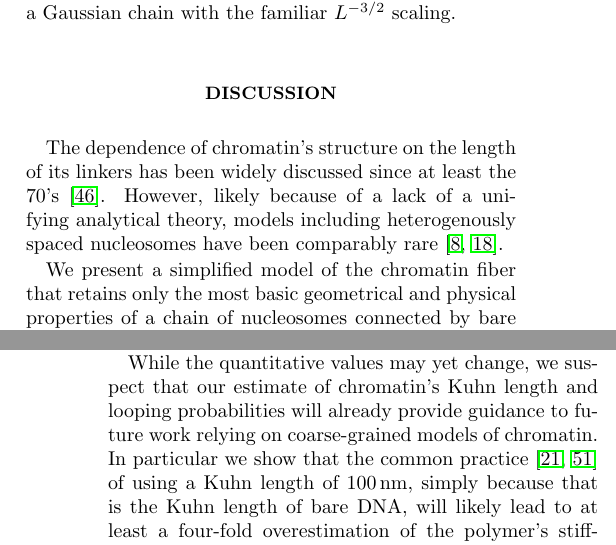
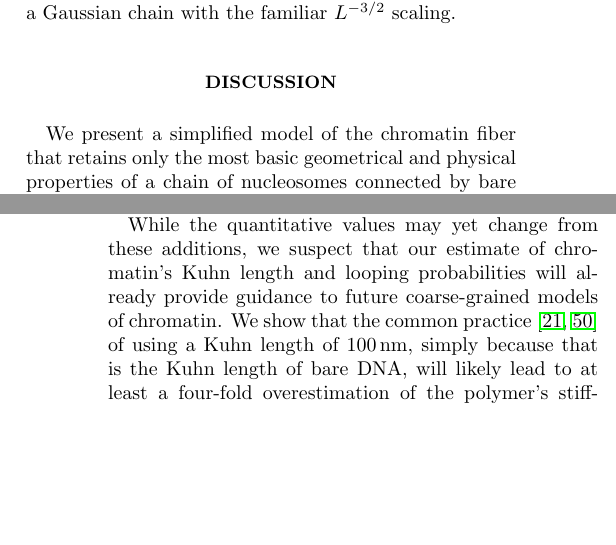
Before and after one commit to brunobeltran/nuc_chain, a LaTeX paper (main.tex): two parts of the columns of pages 4 and 5 of 9, joined at a grey line, cut so that both start at the same text, the shorter picture padded with empty space. Compiled offline with pdfLaTeX.

Commit message:
Edited discussion

```diff
--- a/main.tex
+++ b/main.tex
@@ -593,15 +593,16 @@ We note that the kilobase-range peak of the average chain exactly corresponds to
     the characteristic length-scale of enhancer-promoter contacts.
 At longer length scales, the looping probability approaches that of a Gaussian
     chain with the familiar $L^{-3/2}$ scaling.
+%TODO continue
 
 \section{\label{sec:discussion}Discussion}
-
-The dependence of chromatin's structure on the length of its linkers has been
-    widely discussed since at least the 70's~\cite{finch1976}.
-%ugh, phrase this better
-However, likely because of a lack of a unifying analytical theory, models
-    including heterogenously spaced nucleosomes have been comparably
-    rare~\cite{woodcock1993,collepardo-guevara2014}.
+%this feels redundant with the intro
+%The dependence of chromatin's structure on the length of its linkers has been
+%    widely discussed since at least the 70's~\cite{finch1976}.
+%%ugh, phrase this better
+%However, likely because of a lack of a unifying analytical theory, models
+%    including heterogenously spaced nucleosomes have been comparably
+%    rare~\cite{woodcock1993,collepardo-guevara2014}.
 
 We present a simplified model of the chromatin fiber that retains only the most
     basic geometrical and physical properties of a chain of nucleosomes
@@ -635,7 +628,3 @@ We expect that our central conclusions---that nucleosomes can modulate
     through their positioning---will only gain nuance as these details are added
     to future analytical works.
 
-While the quantitative values may yet change, we suspect that our estimate of
-    chromatin's Kuhn length and looping probabilities will already provide
-    guidance to future work relying on coarse-grained models of chromatin.
-In particular we show that the common practice~\cite{macphersonInPress,nuebler2018}
@@ -642,6 +645,12 @@ In particular we show that the common practice~\cite{macphersonInPress,nuebler20
+    precisely understand how chromatin remodelers affect chromatin loop
+    formation.
+
+While the quantitative values may yet change from these additions, we suspect that our estimate of chromatin's Kuhn length and looping probabilities will already provide
+    guidance to future coarse-grained models of chromatin.
+We show that the common practice~\cite{macphersonInPress,nuebler2018}
     of using a Kuhn length of \SI{100}{\nano\metre}, simply because that is the
     Kuhn length of bare DNA, will likely lead to at least a four-fold
-    overestimation of the polymer's stiffness.
+    overestimation of the polymer's stiffness. %is this verified?
 In large-scale models of chromatin organization, this could mean the difference
     between heterochromatin and euchromatin segregation recapitulating
     \textit{in vivo} observations, and the chromosomes instead being uniformly
```
Also changed, not shown: main.tex (34 more changed lines).
